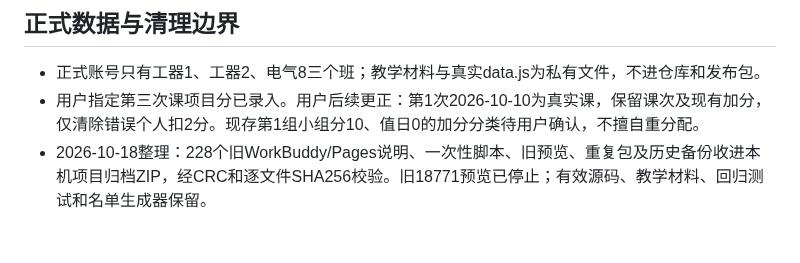
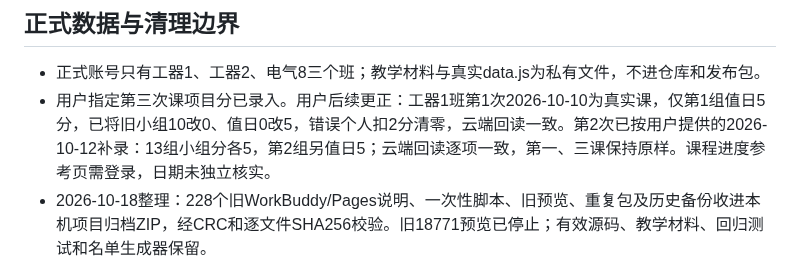
Before and after one commit to zcq19991029/jiafenxitong, a Markdown page: 项目交接.md, the part around the change. Drawn GitHub-style; blank space fills up the shorter version.

Commit message:
docs: record confirmed first and second lesson corrections

```diff
--- a/项目交接.md
+++ b/项目交接.md
@@ -18,7 +18,7 @@
 ## 正式数据与清理边界
 
 - 正式账号只有工器1、工器2、电气8三个班；教学材料与真实data.js为私有文件，不进仓库和发布包。
-- 用户指定第三次课项目分已录入。用户后续更正：第1次2026-10-10为真实课，保留课次及现有加分，仅清除错误个人扣2分。现存第1组小组分10、值日0的加分分类待用户确认，不擅自重分配。
+- 用户指定第三次课项目分已录入。用户后续更正：工器1班第1次2026-10-10为真实课，仅第1组值日5分，已将旧小组10改0、值日0改5，错误个人扣2分清零，云端回读一致。第2次已按用户提供的2026-10-12补录：13组小组分各5，第2组另值日5；云端回读逐项一致，第一、三课保持原样。课程进度参考页需登录，日期未独立核实。
 - 2026-10-18整理：228个旧WorkBuddy/Pages说明、一次性脚本、旧预览、重复包及历史备份收进本机项目归档ZIP，经CRC和逐文件SHA256校验。旧18771预览已停止；有效源码、教学材料、回归测试和名单生成器保留。
 - 旧长篇交接与历史证据在ZIP内按原路径可恢复，不在本文件继续堆叠。迁移记录保留最近正式备份、账号开通文件和仍需使用的气泡核查提示词；项目归档包含敏感历史数据，禁止公开。
 - 本轮正式网页只清除批量录入日志中的测试归零/旧日志归档说明，原始班级和课次数据不变；已刷新正式站并导出回读，classes、lessons、undo、redo逐项一致；operationLog仅删除该句，云端连接正常。
```
